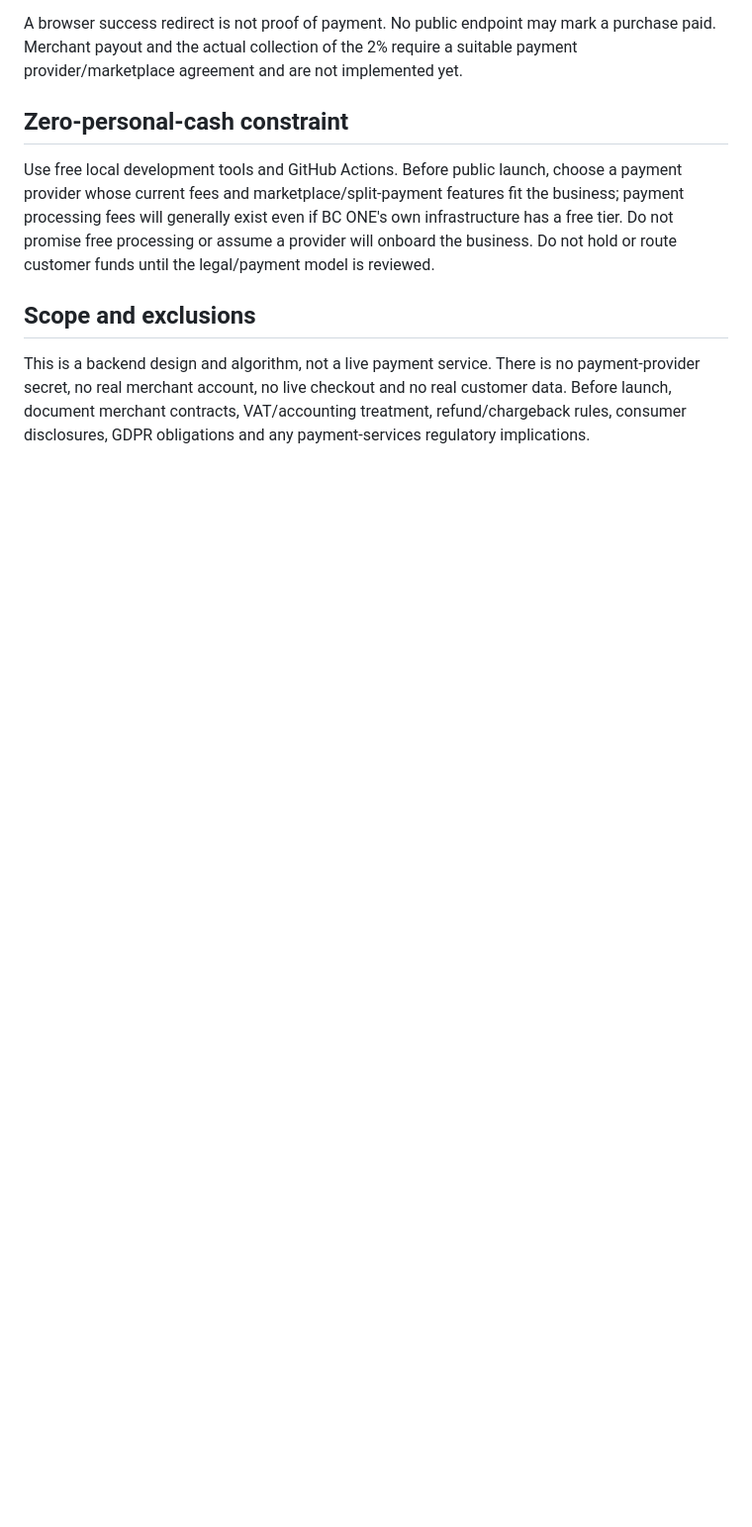
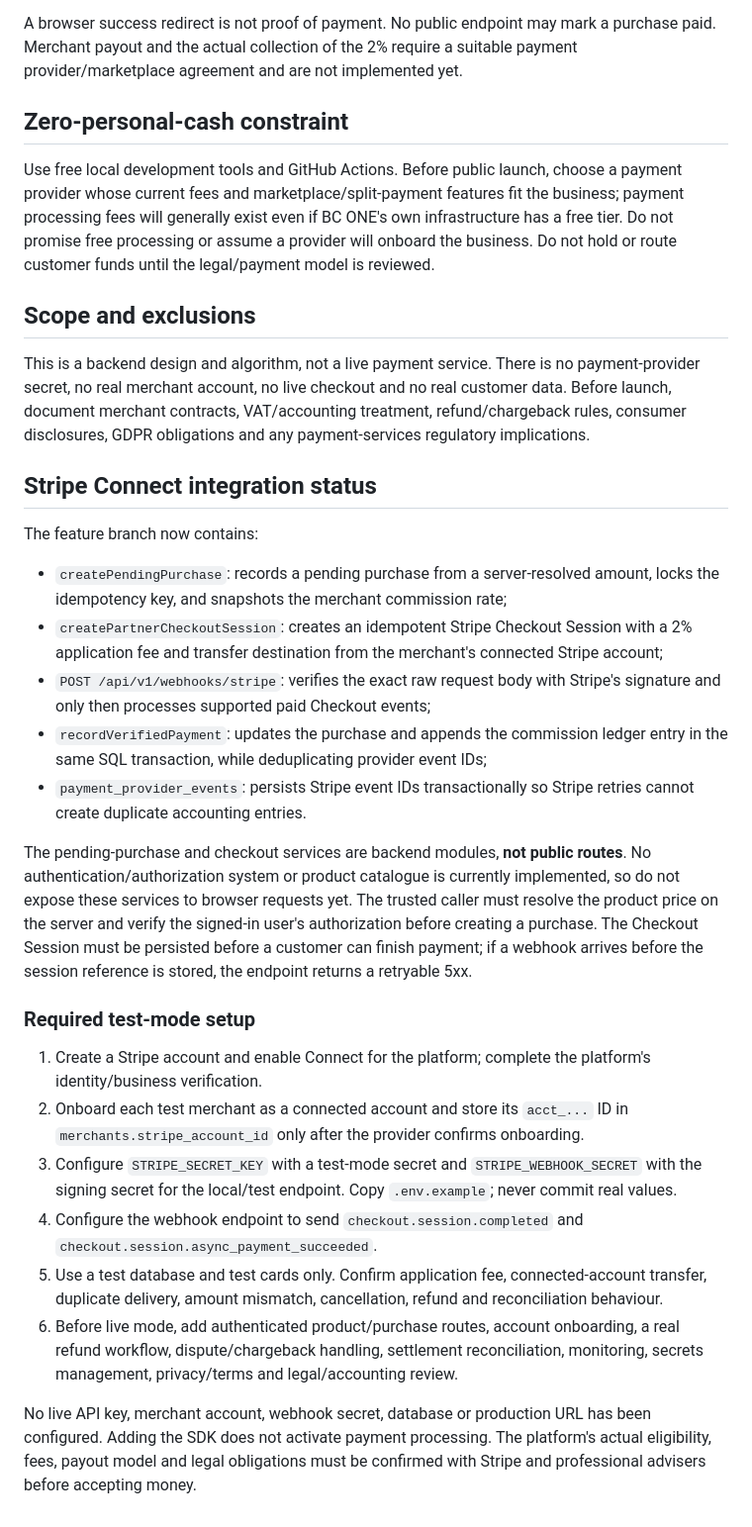
Before and after one commit to ccailleau89-pixel/Bc-one-, a Markdown page: backend/COMMISSION_MODEL.md, the part around the change. Shown at 99% size. GitHub-like rendering; blank space fills up the shorter version.

Commit message:
docs(payments): document Stripe Connect test setup and launch blockers

```diff
--- a/backend/COMMISSION_MODEL.md
+++ b/backend/COMMISSION_MODEL.md
@@ -33,3 +33,26 @@ Use free local development tools and GitHub Actions. Before public launch, choos
 ## Scope and exclusions
 
 This is a backend design and algorithm, not a live payment service. There is no payment-provider secret, no real merchant account, no live checkout and no real customer data. Before launch, document merchant contracts, VAT/accounting treatment, refund/chargeback rules, consumer disclosures, GDPR obligations and any payment-services regulatory implications.
+
+
+## Stripe Connect integration status
+
+The feature branch now contains:
+- `createPendingPurchase`: records a pending purchase from a server-resolved amount, locks the idempotency key, and snapshots the merchant commission rate;
+- `createPartnerCheckoutSession`: creates an idempotent Stripe Checkout Session with a 2% application fee and transfer destination from the merchant's connected Stripe account;
+- `POST /api/v1/webhooks/stripe`: verifies the exact raw request body with Stripe's signature and only then processes supported paid Checkout events;
+- `recordVerifiedPayment`: updates the purchase and appends the commission ledger entry in the same SQL transaction, while deduplicating provider event IDs;
+- `payment_provider_events`: persists Stripe event IDs transactionally so Stripe retries cannot create duplicate accounting entries.
+
+The pending-purchase and checkout services are backend modules, **not public routes**. No authentication/authorization system or product catalogue is currently implemented, so do not expose these services to browser requests yet. The trusted caller must resolve the product price on the server and verify the signed-in user's authorization before creating a purchase. The Checkout Session must be persisted before a customer can finish payment; if a webhook arrives before the session reference is stored, the endpoint returns a retryable 5xx.
+
+### Required test-mode setup
+
+1. Create a Stripe account and enable Connect for the platform; complete the platform's identity/business verification.
+2. Onboard each test merchant as a connected account and store its `acct_...` ID in `merchants.stripe_account_id` only after the provider confirms onboarding.
+3. Configure `STRIPE_SECRET_KEY` with a test-mode secret and `STRIPE_WEBHOOK_SECRET` with the signing secret for the local/test endpoint. Copy `.env.example`; never commit real values.
+4. Configure the webhook endpoint to send `checkout.session.completed` and `checkout.session.async_payment_succeeded`.
+5. Use a test database and test cards only. Confirm application fee, connected-account transfer, duplicate delivery, amount mismatch, cancellation, refund and reconciliation behaviour.
+6. Before live mode, add authenticated product/purchase routes, account onboarding, a real refund workflow, dispute/chargeback handling, settlement reconciliation, monitoring, secrets management, privacy/terms and legal/accounting review.
+
+No live API key, merchant account, webhook secret, database or production URL has been configured. Adding the SDK does not activate payment processing. The platform's actual eligibility, fees, payout model and legal obligations must be confirmed with Stripe and professional advisers before accepting money.
```
